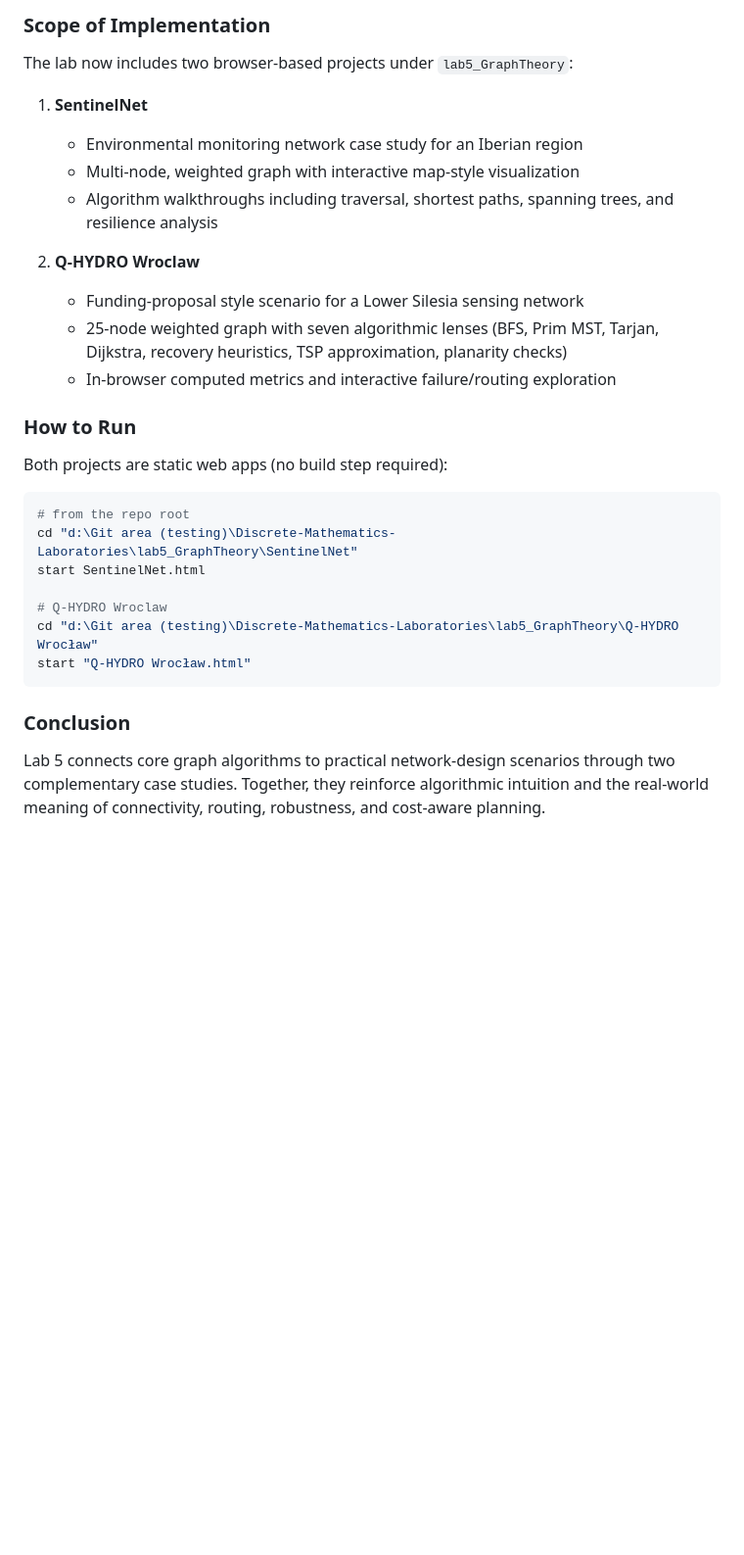
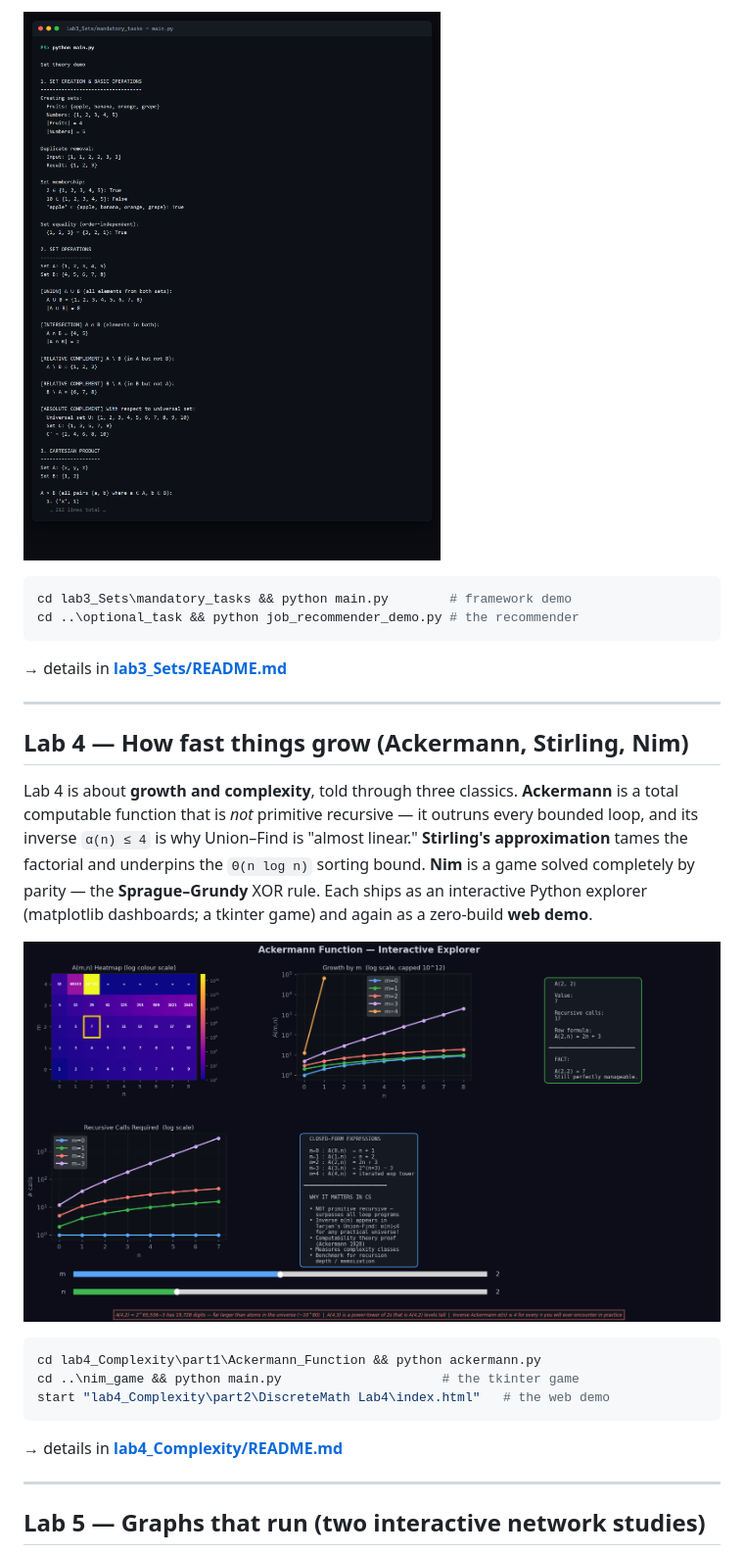
Before and after one commit to abhuiyan00/Discrete-Mathematics-Laboratories, a Markdown page: README.md, the part around one of its changes. Shown at 98% size. GitHub-like rendering; blank space fills up the shorter version.

````diff
--- a/README.md
+++ b/README.md
@@ -146,29 +79,36 @@ Build interactive, data-rich graph theory case studies that apply core algorithm
 
-### Scope of Implementation
-The lab now includes two browser-based projects under `lab5_GraphTheory`:
-
-1. **SentinelNet**
-	- Environmental monitoring network case study for an Iberian region
-	- Multi-node, weighted graph with interactive map-style visualization
-	- Algorithm walkthroughs including traversal, shortest paths, spanning trees, and resilience analysis
-
-2. **Q-HYDRO Wroclaw**
-	- Funding-proposal style scenario for a Lower Silesia sensing network
-	- 25-node weighted graph with seven algorithmic lenses (BFS, Prim MST, Tarjan, Dijkstra, recovery heuristics, TSP approximation, planarity checks)
-	- In-browser computed metrics and interactive failure/routing exploration
-
-### How to Run
-Both projects are static web apps (no build step required):
+![Set-theory framework demo](lab3_Sets/screenshots/set-theory-demo.png)
 
 ```powershell
-# from the repo root
-cd "d:\Git area (testing)\Discrete-Mathematics-Laboratories\lab5_GraphTheory\SentinelNet"
-start SentinelNet.html
-
-# Q-HYDRO Wroclaw
-cd "d:\Git area (testing)\Discrete-Mathematics-Laboratories\lab5_GraphTheory\Q-HYDRO Wrocław"
-start "Q-HYDRO Wrocław.html"
+cd lab3_Sets\mandatory_tasks && python main.py        # framework demo
+cd ..\optional_task && python job_recommender_demo.py # the recommender
 ```
 
-### Conclusion
-Lab 5 connects core graph algorithms to practical network-design scenarios through two complementary case studies. Together, they reinforce algorithmic intuition and the real-world meaning of connectivity, routing, robustness, and cost-aware planning.
+→ details in **[lab3_Sets/README.md](lab3_Sets/README.md)**
+
+---
+
+## Lab 4 — How fast things grow (Ackermann, Stirling, Nim)
+
+Lab 4 is about **growth and complexity**, told through three classics. **Ackermann** is a
+total computable function that is *not* primitive recursive — it outruns every bounded
+loop, and its inverse `α(n) ≤ 4` is why Union–Find is "almost linear." **Stirling's
+approximation** tames the factorial and underpins the `Θ(n log n)` sorting bound. **Nim**
+is a game solved completely by parity — the **Sprague–Grundy** XOR rule. Each ships as an
+interactive Python explorer (matplotlib dashboards; a tkinter game) and again as a
+zero-build **web demo**.
+
+![Ackermann explorer](lab4_Complexity/screenshots/ackermann-plot-0.png)
+
+```powershell
+cd lab4_Complexity\part1\Ackermann_Function && python ackermann.py
+cd ..\nim_game && python main.py                     # the tkinter game
+start "lab4_Complexity\part2\DiscreteMath Lab4\index.html"   # the web demo
+```
+
+→ details in **[lab4_Complexity/README.md](lab4_Complexity/README.md)**
+
+---
+
+## Lab 5 — Graphs that run (two interactive network studies)
+
````
Also changed, not shown: other parts of README.md (+112 -124 lines).
